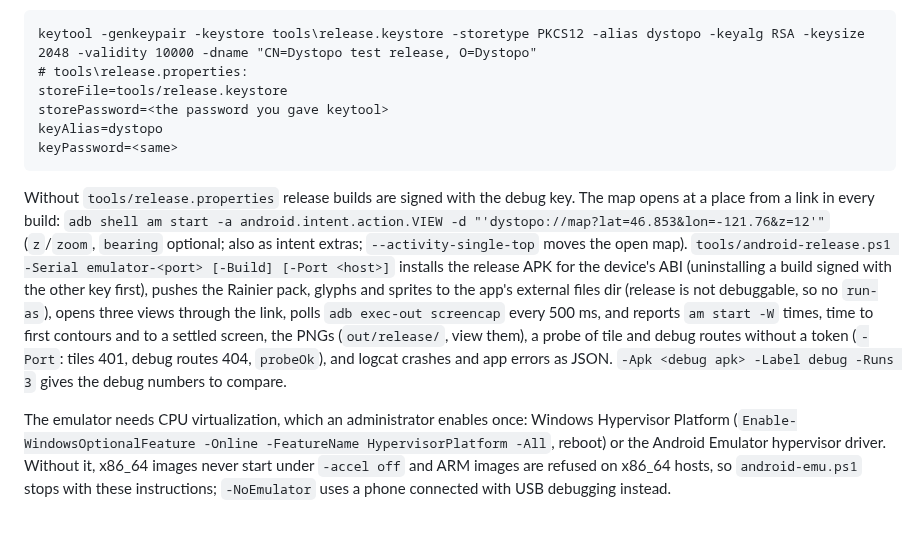
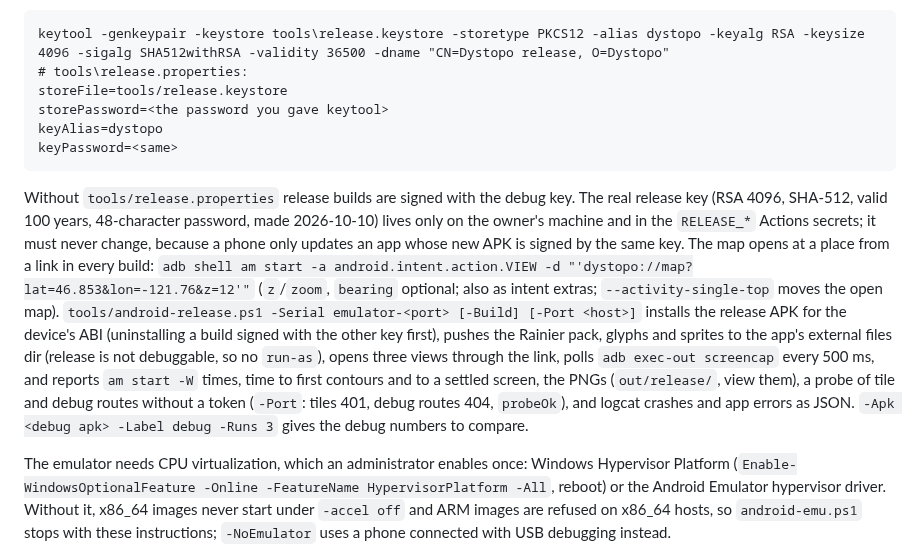
Before and after one commit to jasondorjeshort/dystopo, a Markdown page: CLAUDE.md, the part around the change. GitHub-like rendering; blank space fills up the shorter version.

Commit message:
CLAUDE.md: keytool command for the 4096-bit release key and why it must never change
Co-Authored-By: Claude Fable 5.1 <noreply@anthropic.com>

````diff
--- a/CLAUDE.md
+++ b/CLAUDE.md
@@ -93,14 +93,14 @@ Debug endpoints (debug builds only, on the debug port; `curl -H "X-Dystopo-Token
 
 **Release** (T55). `./gradlew :androidApp:assembleRelease` runs R8 (full mode, rules and their reasons in `androidApp/proguard-rules.pro`) and writes one APK per ABI plus a universal one to `androidApp/build/outputs/apk/release/` (`androidApp-<abi>-release.apk`; ABI splits are on only when the Gradle invocation names a release task, so `assembleDebug` still gives the single `androidApp-debug.apk`). Release builds keep the tile routes (`/style.json`, `/dem`, `/osm`, `/contours`, `/glyphs`, `/shade` tiles) and answer 404 to every debug route; the tile routes need the loopback token like debug builds (401 without it), and release has no `/health` to hand it out. Signing uses a local test key; make it once (both files are gitignored, never commit them):
 ```
-keytool -genkeypair -keystore tools\release.keystore -storetype PKCS12 -alias dystopo -keyalg RSA -keysize 2048 -validity 10000 -dname "CN=Dystopo test release, O=Dystopo"
+keytool -genkeypair -keystore tools\release.keystore -storetype PKCS12 -alias dystopo -keyalg RSA -keysize 4096 -sigalg SHA512withRSA -validity 36500 -dname "CN=Dystopo release, O=Dystopo"
 # tools\release.properties:
 storeFile=tools/release.keystore
 storePassword=<the password you gave keytool>
 keyAlias=dystopo
 keyPassword=<same>
 ```
-Without `tools/release.properties` release builds are signed with the debug key. The map opens at a place from a link in every build: `adb shell am start -a android.intent.action.VIEW -d "'dystopo://map?lat=46.853&lon=-121.76&z=12'"` (`z`/`zoom`, `bearing` optional; also as intent extras; `--activity-single-top` moves the open map). `tools/android-release.ps1 -Serial emulator-<port> [-Build] [-Port <host>]` installs the release APK for the device's ABI (uninstalling a build signed with the other key first), pushes the Rainier pack, glyphs and sprites to the app's external files dir (release is not debuggable, so no `run-as`), opens three views through the link, polls `adb exec-out screencap` every 500 ms, and reports `am start -W` times, time to first contours and to a settled screen, the PNGs (`out/release/`, view them), a probe of tile and debug routes without a token (`-Port`: tiles 401, debug routes 404, `probeOk`), and logcat crashes and app errors as JSON. `-Apk <debug apk> -Label debug -Runs 3` gives the debug numbers to compare.
+Without `tools/release.properties` release builds are signed with the debug key. The real release key (RSA 4096, SHA-512, valid 100 years, 48-character password, made 2026-10-10) lives only on the owner's machine and in the `RELEASE_*` Actions secrets; it must never change, because a phone only updates an app whose new APK is signed by the same key. The map opens at a place from a link in every build: `adb shell am start -a android.intent.action.VIEW -d "'dystopo://map?lat=46.853&lon=-121.76&z=12'"` (`z`/`zoom`, `bearing` optional; also as intent extras; `--activity-single-top` moves the open map). `tools/android-release.ps1 -Serial emulator-<port> [-Build] [-Port <host>]` installs the release APK for the device's ABI (uninstalling a build signed with the other key first), pushes the Rainier pack, glyphs and sprites to the app's external files dir (release is not debuggable, so no `run-as`), opens three views through the link, polls `adb exec-out screencap` every 500 ms, and reports `am start -W` times, time to first contours and to a settled screen, the PNGs (`out/release/`, view them), a probe of tile and debug routes without a token (`-Port`: tiles 401, debug routes 404, `probeOk`), and logcat crashes and app errors as JSON. `-Apk <debug apk> -Label debug -Runs 3` gives the debug numbers to compare.
 
 The emulator needs CPU virtualization, which an administrator enables once: Windows Hypervisor Platform (`Enable-WindowsOptionalFeature -Online -FeatureName HypervisorPlatform -All`, reboot) or the Android Emulator hypervisor driver. Without it, x86_64 images never start under `-accel off` and ARM images are refused on x86_64 hosts, so `android-emu.ps1` stops with these instructions; `-NoEmulator` uses a phone connected with USB debugging instead.
 
````
